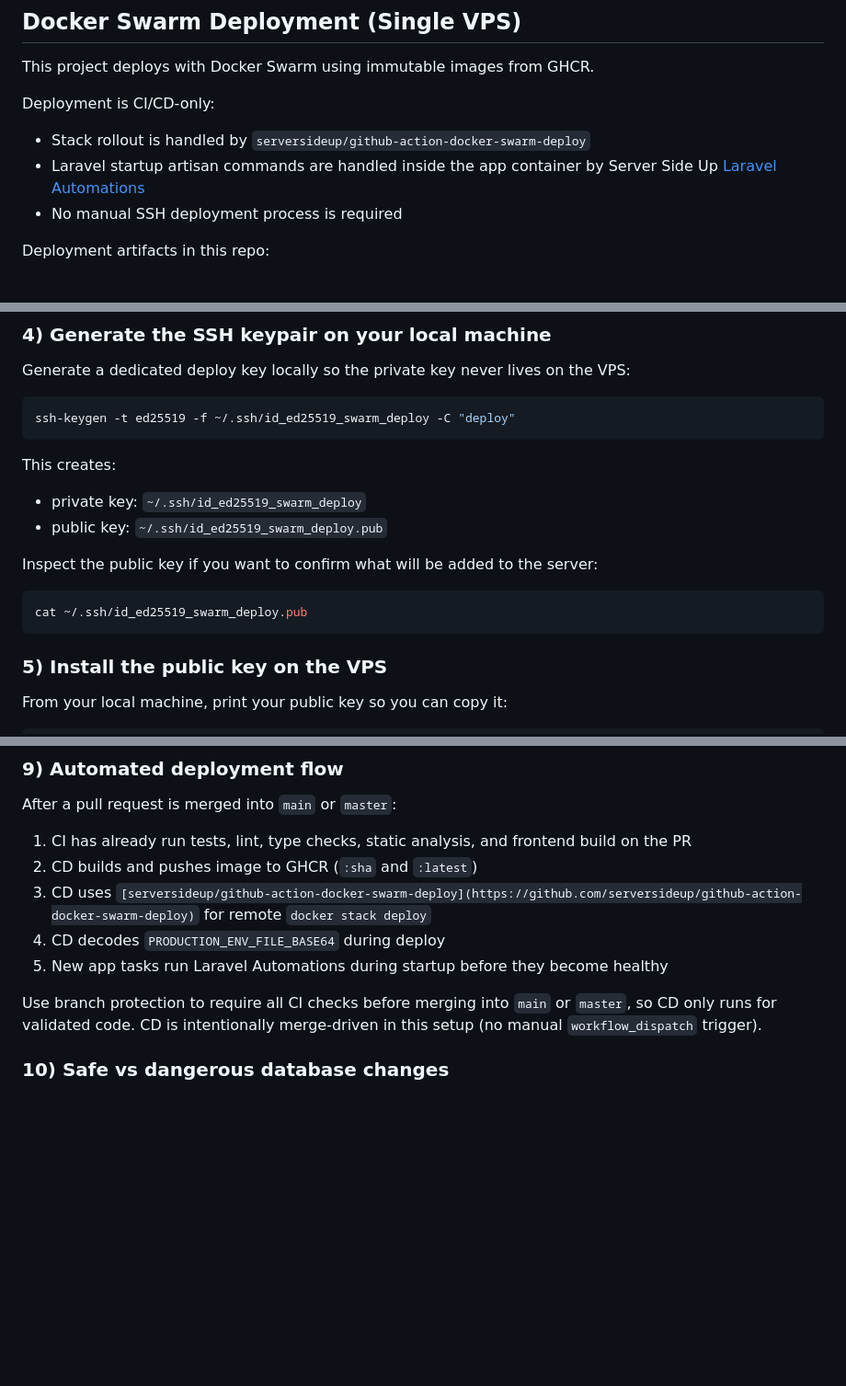
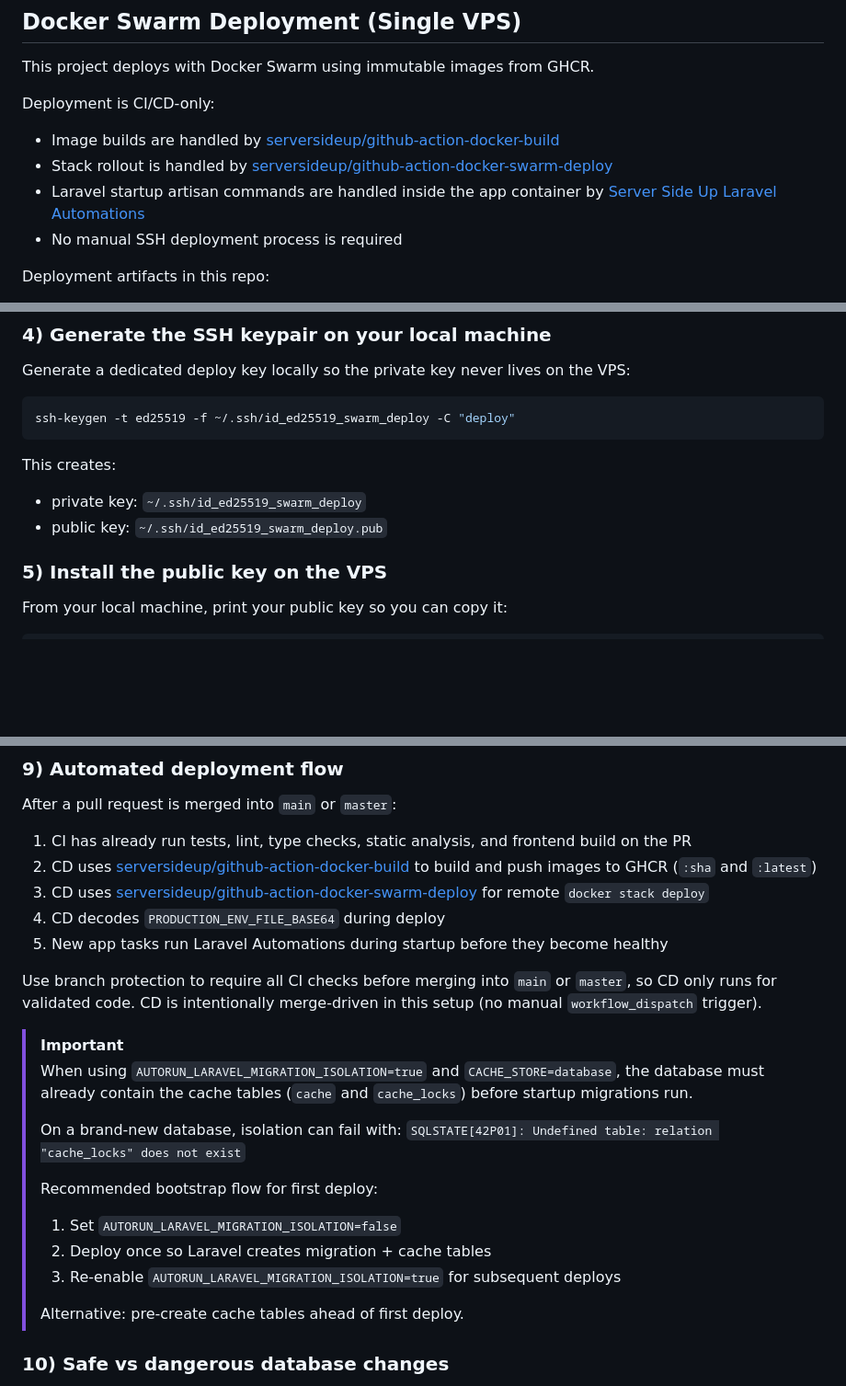
Before and after one commit to connorabbas/laravel-nuxtui-starter-kit, a Markdown page: README.md, 3 parts joined by grey strips. Shown: that part at 92% size. Rendered like a GitHub page; blank space fills up the shorter version.

````diff
--- a/README.md
+++ b/README.md
@@ -197,8 +197,9 @@ This project deploys with Docker Swarm using immutable images from GHCR.
 
 Deployment is CI/CD-only:
 
-- Stack rollout is handled by `serversideup/github-action-docker-swarm-deploy`
-- Laravel startup artisan commands are handled inside the app container by Server Side Up [Laravel Automations](https://serversideup.net/open-source/docker-php/docs/framework-guides/laravel/automations)
+- Image builds are handled by [serversideup/github-action-docker-build](https://github.com/serversideup/github-action-docker-build)
+- Stack rollout is handled by [serversideup/github-action-docker-swarm-deploy](https://github.com/serversideup/github-action-docker-swarm-deploy)
+- Laravel startup artisan commands are handled inside the app container by [Server Side Up Laravel Automations](https://serversideup.net/open-source/docker-php/docs/framework-guides/laravel/automations)
 - No manual SSH deployment process is required
 
 Deployment artifacts in this repo:
@@ -300,12 +301,6 @@ This creates:
 - private key: `~/.ssh/id_ed25519_swarm_deploy`
 - public key: `~/.ssh/id_ed25519_swarm_deploy.pub`
 
-Inspect the public key if you want to confirm what will be added to the server:
-
-```bash
-cat ~/.ssh/id_ed25519_swarm_deploy.pub
-```
-
 ### 5) Install the public key on the VPS
 
 From your local machine, print your public key so you can copy it:
@@ -447,13 +445,26 @@ The compose file runs from the GitHub runner, while Laravel startup commands run
 After a pull request is merged into `main` or `master`:
 
 1. CI has already run tests, lint, type checks, static analysis, and frontend build on the PR
-2. CD builds and pushes image to GHCR (`:sha` and `:latest`)
-3. CD uses `[serversideup/github-action-docker-swarm-deploy](https://github.com/serversideup/github-action-docker-swarm-deploy)` for remote `docker stack deploy`
+2. CD uses [serversideup/github-action-docker-build](https://github.com/serversideup/github-action-docker-build) to build and push images to GHCR (`:sha` and `:latest`)
+3. CD uses [serversideup/github-action-docker-swarm-deploy](https://github.com/serversideup/github-action-docker-swarm-deploy) for remote `docker stack deploy`
 4. CD decodes `PRODUCTION_ENV_FILE_BASE64` during deploy
 5. New app tasks run Laravel Automations during startup before they become healthy
 
 Use branch protection to require all CI checks before merging into `main` or `master`, so CD only runs for validated code.
 CD is intentionally merge-driven in this setup (no manual `workflow_dispatch` trigger).
+
+> [!IMPORTANT]
+> When using `AUTORUN_LARAVEL_MIGRATION_ISOLATION=true` and `CACHE_STORE=database`, the database must already contain the cache tables (`cache` and `cache_locks`) before startup migrations run.
+>
+> On a brand-new database, isolation can fail with:
+> `SQLSTATE[42P01]: Undefined table: relation "cache_locks" does not exist`
+>
+> Recommended bootstrap flow for first deploy:
+> 1. Set `AUTORUN_LARAVEL_MIGRATION_ISOLATION=false`
+> 2. Deploy once so Laravel creates migration + cache tables
+> 3. Re-enable `AUTORUN_LARAVEL_MIGRATION_ISOLATION=true` for subsequent deploys
+>
+> Alternative: pre-create cache tables ahead of first deploy.
 
 ### 10) Safe vs dangerous database changes
 
````
Also changed, not shown: other parts of README.md (+8 -14 lines), storage/repository_secrets_example.png (added), 1 other file.
